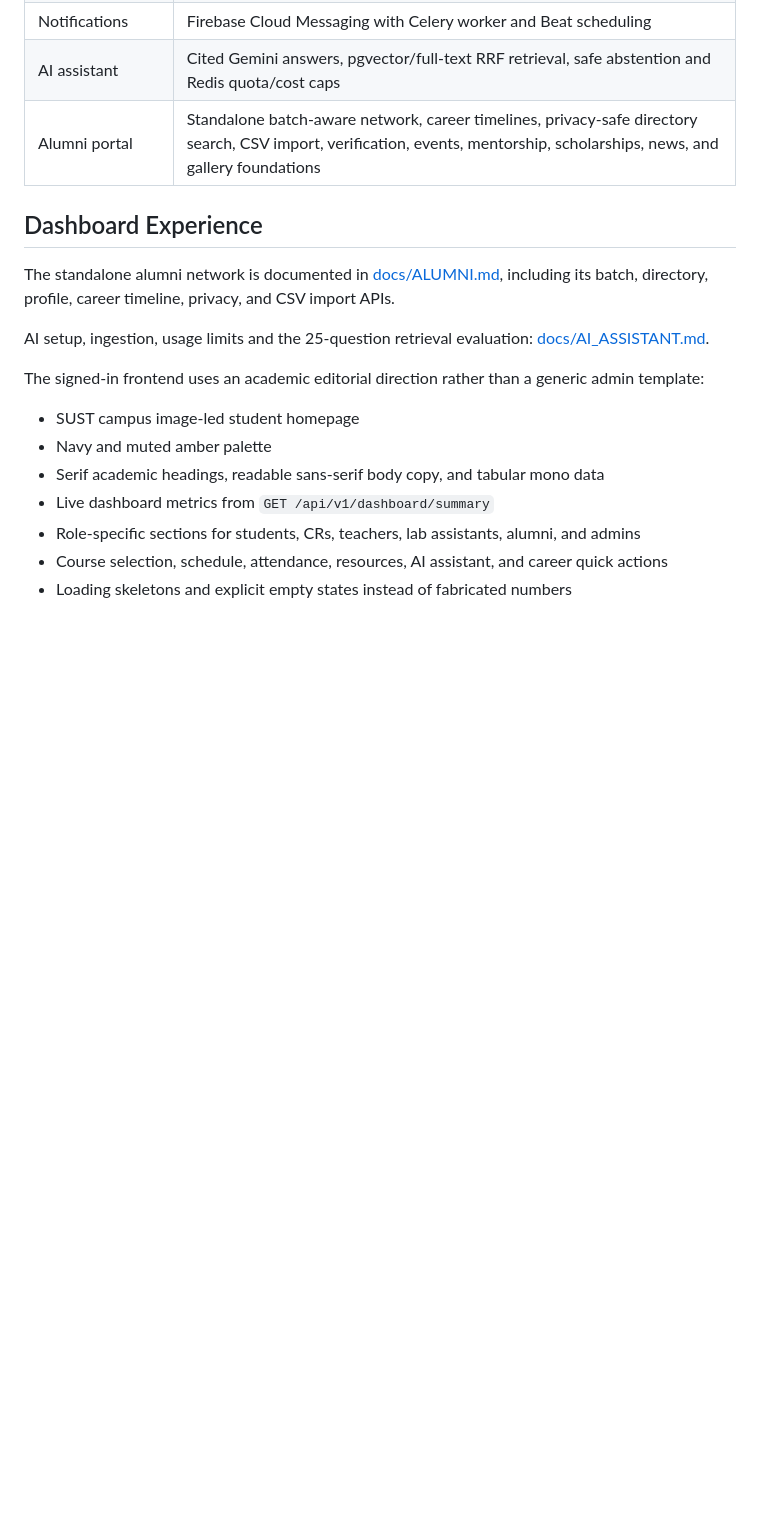
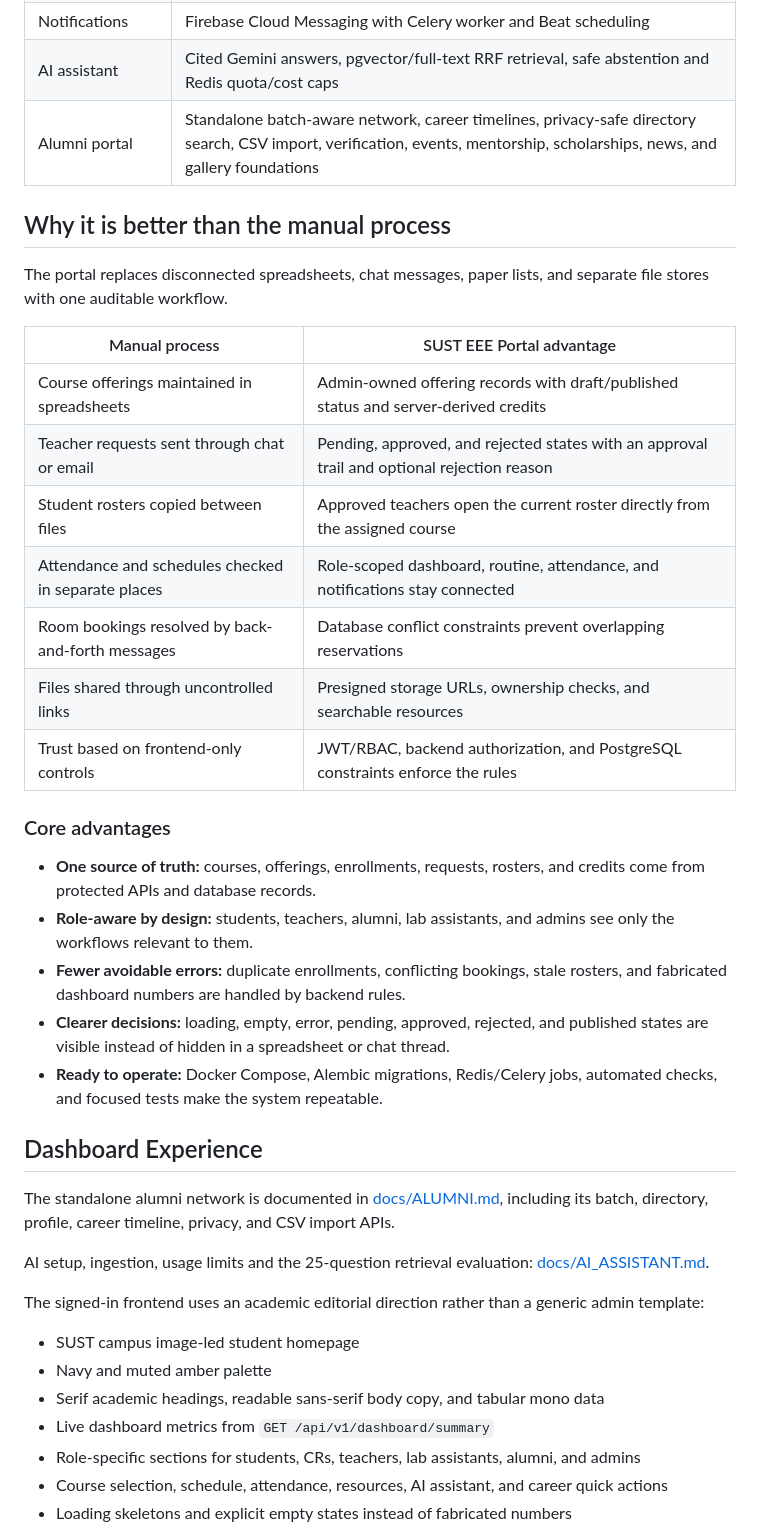
Before and after one commit to kakonRoy150636/Student-Portal-of-EEE-SUST, a Markdown page: README.md, the part around the change printed below. Drawn GitHub-style; blank space fills up the shorter version.

```diff
--- a/README.md
+++ b/README.md
@@ -46,6 +62,34 @@ The student home combines a campus-led visual introduction with live academic me
 | Notifications | Firebase Cloud Messaging with Celery worker and Beat scheduling |
 | AI assistant | Cited Gemini answers, pgvector/full-text RRF retrieval, safe abstention and Redis quota/cost caps |
 | Alumni portal | Standalone batch-aware network, career timelines, privacy-safe directory search, CSV import, verification, events, mentorship, scholarships, news, and gallery foundations |
+
+## Why it is better than the manual process
+
+The portal replaces disconnected spreadsheets, chat messages, paper lists, and
+separate file stores with one auditable workflow.
+
+| Manual process | SUST EEE Portal advantage |
+| --- | --- |
+| Course offerings maintained in spreadsheets | Admin-owned offering records with draft/published status and server-derived credits |
+| Teacher requests sent through chat or email | Pending, approved, and rejected states with an approval trail and optional rejection reason |
+| Student rosters copied between files | Approved teachers open the current roster directly from the assigned course |
+| Attendance and schedules checked in separate places | Role-scoped dashboard, routine, attendance, and notifications stay connected |
+| Room bookings resolved by back-and-forth messages | Database conflict constraints prevent overlapping reservations |
+| Files shared through uncontrolled links | Presigned storage URLs, ownership checks, and searchable resources |
+| Trust based on frontend-only controls | JWT/RBAC, backend authorization, and PostgreSQL constraints enforce the rules |
+
+### Core advantages
+
+- **One source of truth:** courses, offerings, enrollments, requests, rosters, and
+  credits come from protected APIs and database records.
+- **Role-aware by design:** students, teachers, alumni, lab assistants, and admins
+  see only the workflows relevant to them.
+- **Fewer avoidable errors:** duplicate enrollments, conflicting bookings, stale
+  rosters, and fabricated dashboard numbers are handled by backend rules.
+- **Clearer decisions:** loading, empty, error, pending, approved, rejected, and
+  published states are visible instead of hidden in a spreadsheet or chat thread.
+- **Ready to operate:** Docker Compose, Alembic migrations, Redis/Celery jobs,
+  automated checks, and focused tests make the system repeatable.
 
 ## Dashboard Experience
 
```
Also changed, not shown: other parts of README.md (+20 -3 lines), docs/screenshots/admin-academic-management.png (added), docs/screenshots/login-page.png, docs/screenshots/teacher-course-assignment.png (added).
